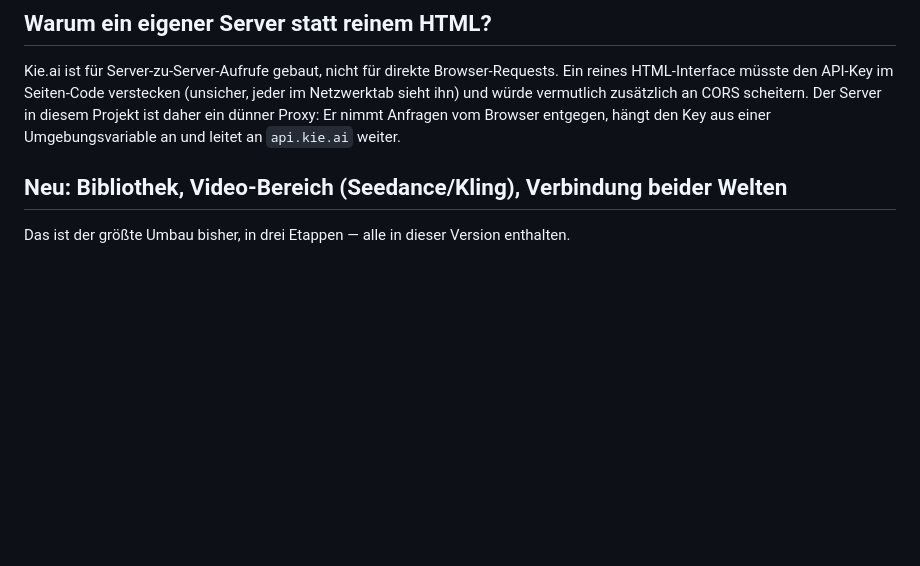
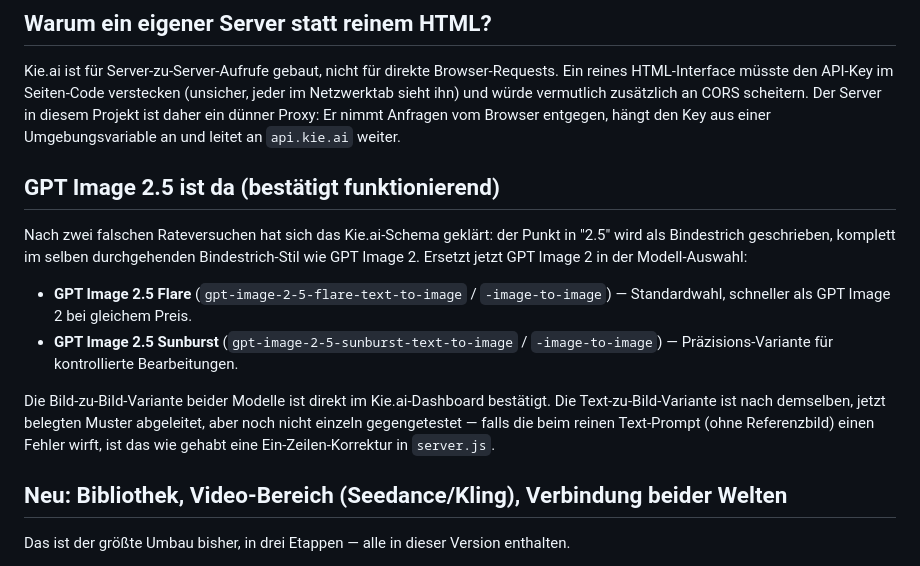
Before and after one commit to scherzerflori/image-studio, a Markdown page: README.md, the part around the change. Drawn GitHub-style; blank space fills up the shorter version.

```diff
--- a/README.md
+++ b/README.md
@@ -15,6 +15,25 @@ Seiten-Code verstecken (unsicher, jeder im Netzwerktab sieht ihn) und würde
 vermutlich zusätzlich an CORS scheitern. Der Server in diesem Projekt ist
 daher ein dünner Proxy: Er nimmt Anfragen vom Browser entgegen, hängt den
 Key aus einer Umgebungsvariable an und leitet an `api.kie.ai` weiter.
+
+## GPT Image 2.5 ist da (bestätigt funktionierend)
+
+Nach zwei falschen Rateversuchen hat sich das Kie.ai-Schema geklärt: der
+Punkt in "2.5" wird als Bindestrich geschrieben, komplett im selben
+durchgehenden Bindestrich-Stil wie GPT Image 2. Ersetzt jetzt GPT Image 2
+in der Modell-Auswahl:
+
+- **GPT Image 2.5 Flare** (`gpt-image-2-5-flare-text-to-image` /
+  `-image-to-image`) — Standardwahl, schneller als GPT Image 2 bei
+  gleichem Preis.
+- **GPT Image 2.5 Sunburst** (`gpt-image-2-5-sunburst-text-to-image` /
+  `-image-to-image`) — Präzisions-Variante für kontrollierte Bearbeitungen.
+
+Die Bild-zu-Bild-Variante beider Modelle ist direkt im Kie.ai-Dashboard
+bestätigt. Die Text-zu-Bild-Variante ist nach demselben, jetzt belegten
+Muster abgeleitet, aber noch nicht einzeln gegengetestet — falls die beim
+reinen Text-Prompt (ohne Referenzbild) einen Fehler wirft, ist das wie
+gehabt eine Ein-Zeilen-Korrektur in `server.js`.
 
 ## Neu: Bibliothek, Video-Bereich (Seedance/Kling), Verbindung beider Welten
 
```
